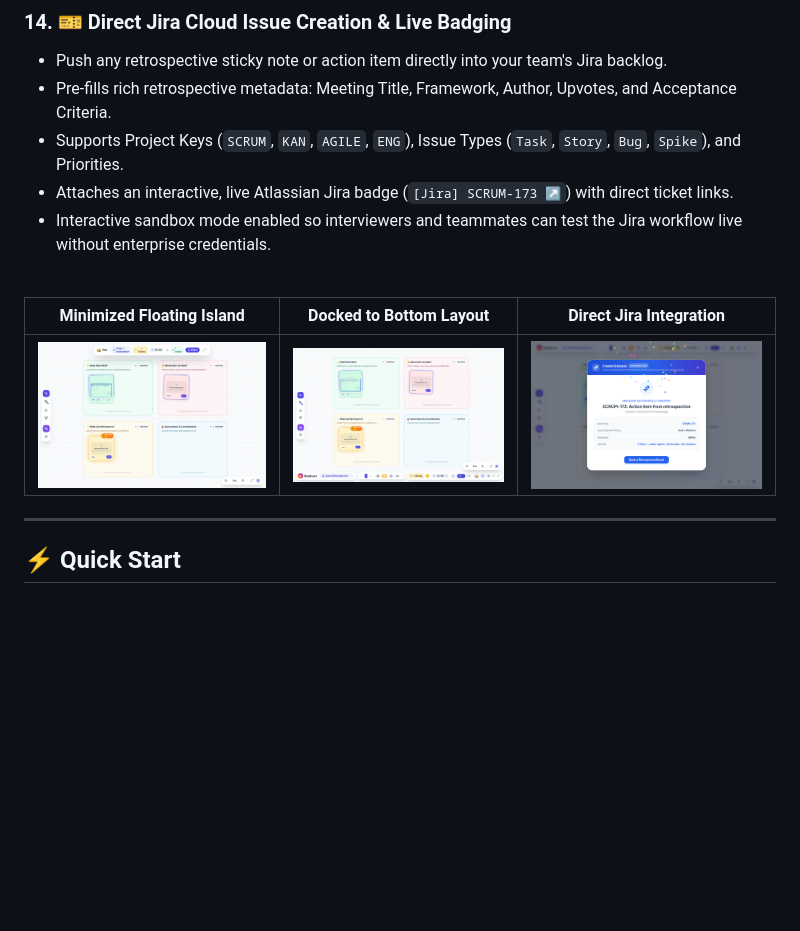
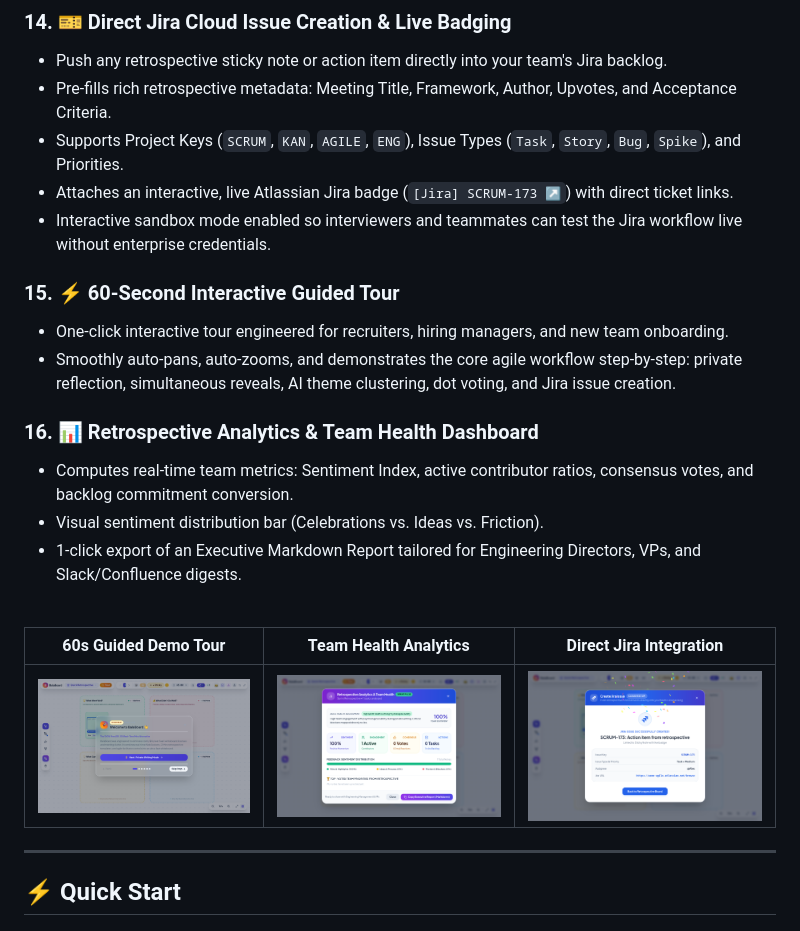
Before and after one commit to layyzee/balaboard, a Markdown page: README.md, the part around the change. Rendered like a GitHub page; pictures changed too: docs/screenshots/guided_tour.png (added), docs/screenshots/team_analytics.png (added); blank space fills up the shorter version.

Commit message:
feat: interactive 60s recruiter guided tour and retrospective analytics & team health report

```diff
--- a/README.md
+++ b/README.md
@@ -108,13 +108,22 @@ Jump straight into structured retrospectives with pre-built interactive template
 - Attaches an interactive, live Atlassian Jira badge (`[Jira] SCRUM-173 ↗`) with direct ticket links.
 - Interactive sandbox mode enabled so interviewers and teammates can test the Jira workflow live without enterprise credentials.
 
+### 15. ⚡ 60-Second Interactive Guided Tour
+- One-click interactive tour engineered for recruiters, hiring managers, and new team onboarding.
+- Smoothly auto-pans, auto-zooms, and demonstrates the core agile workflow step-by-step: private reflection, simultaneous reveals, AI theme clustering, dot voting, and Jira issue creation.
+
+### 16. 📊 Retrospective Analytics & Team Health Dashboard
+- Computes real-time team metrics: Sentiment Index, active contributor ratios, consensus votes, and backlog commitment conversion.
+- Visual sentiment distribution bar (Celebrations vs. Ideas vs. Friction).
+- 1-click export of an Executive Markdown Report tailored for Engineering Directors, VPs, and Slack/Confluence digests.
+
 <br/>
 
 <div align="center">
 
-| Minimized Floating Island | Docked to Bottom Layout | Direct Jira Integration |
+| 60s Guided Demo Tour | Team Health Analytics | Direct Jira Integration |
 |:---:|:---:|:---:|
-| ![Minimized](docs/screenshots/minimized.png) | ![Docked Bottom](docs/screenshots/docked_bottom.png) | ![Jira Integration](docs/screenshots/jira_integration.png) |
+| ![Guided Tour](docs/screenshots/guided_tour.png) | ![Team Analytics](docs/screenshots/team_analytics.png) | ![Jira Integration](docs/screenshots/jira_integration.png) |
 
 </div>
 
```
Also changed, not shown: 4 other files.
